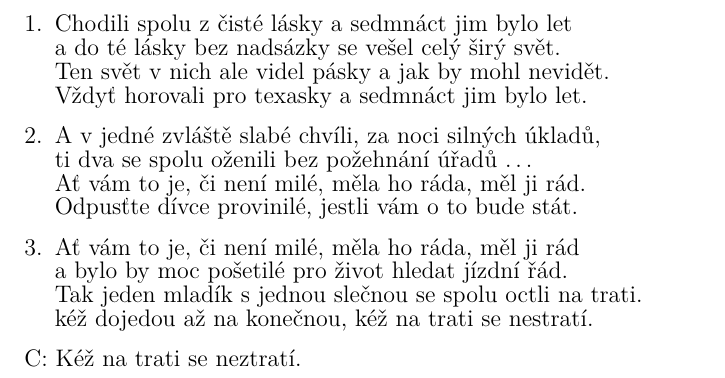
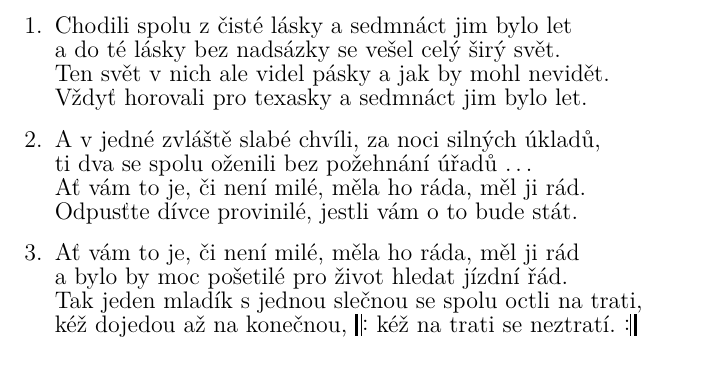
Before and after one commit to kobylky/savlozuby_zpevnik1, a LaTeX document (savlozuby_zpevnik1_text.tex, which reads pisne/milenci_v_texaskach.tex): part of page 40 of 88, cut so that both start at the same text. Compiled offline with pdfLaTeX.

Commit message:
Milenci v texaskach was corrected.

```diff
--- a/pisne/milenci_v_texaskach.tex
+++ b/pisne/milenci_v_texaskach.tex
@@ -20,12 +20,7 @@ Odpusťte dívce provinilé, jestli vám o to bude stát.
 \chordsoff
 Ať vám to je, či není milé, měla ho ráda, měl ji rád
 a bylo by moc pošetilé pro život hledat jízdní řád.
-Tak jeden mladík s jednou slečnou se spolu octli na trati.
-kéž dojedou až na konečnou, kéž na trati se nestratí.
+Tak jeden mladík s jednou slečnou se spolu octli na trati,
+kéž dojedou až na konečnou, \lrep\ kéž na trati se neztratí. \rrep
 \endverse
-
-\beginspecialverse{C:}
-\chordson
-\[G]Kéž na trati se neztra\[Hmi]tí.
-\endspecialverse
 \endsong
```
